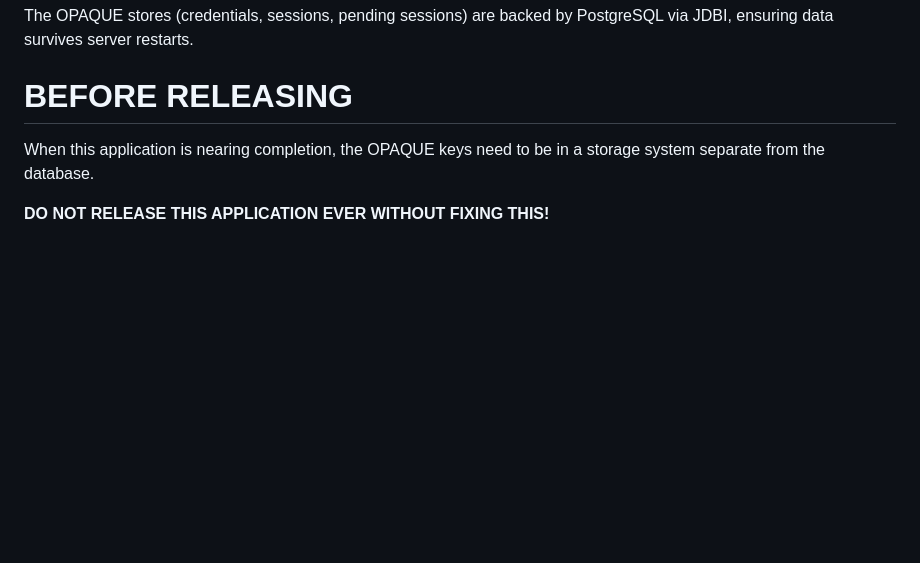
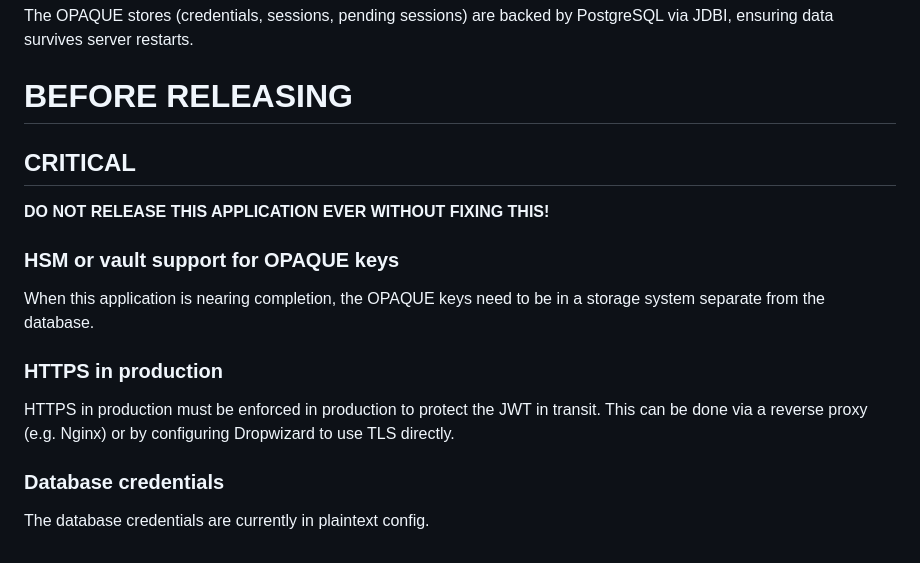
Before and after one commit to codeheadsystems/motif, a Markdown page: README.md, the part around the change. Drawn GitHub-style; blank space fills up the shorter version.

Commit message:
Updated security issues that need fixing in the README.md

```diff
--- a/README.md
+++ b/README.md
@@ -212,7 +212,18 @@ The OPAQUE stores (credentials, sessions, pending sessions) are backed by Postgr
 
 # BEFORE RELEASING
 
+## CRITICAL
+
+**DO NOT RELEASE THIS APPLICATION EVER WITHOUT FIXING THIS!**
+
+### HSM or vault support for OPAQUE keys
 When this application is nearing completion, the OPAQUE keys need to be in a storage
 system separate from the database.
 
-**DO NOT RELEASE THIS APPLICATION EVER WITHOUT FIXING THIS!**
+### HTTPS in production
+
+HTTPS in production must be enforced in production to protect the JWT in transit. This can be done via a reverse proxy (e.g. Nginx) or by configuring Dropwizard to use TLS directly.
+
+### Database credentials
+
+The database credentials are currently in plaintext config.
```
